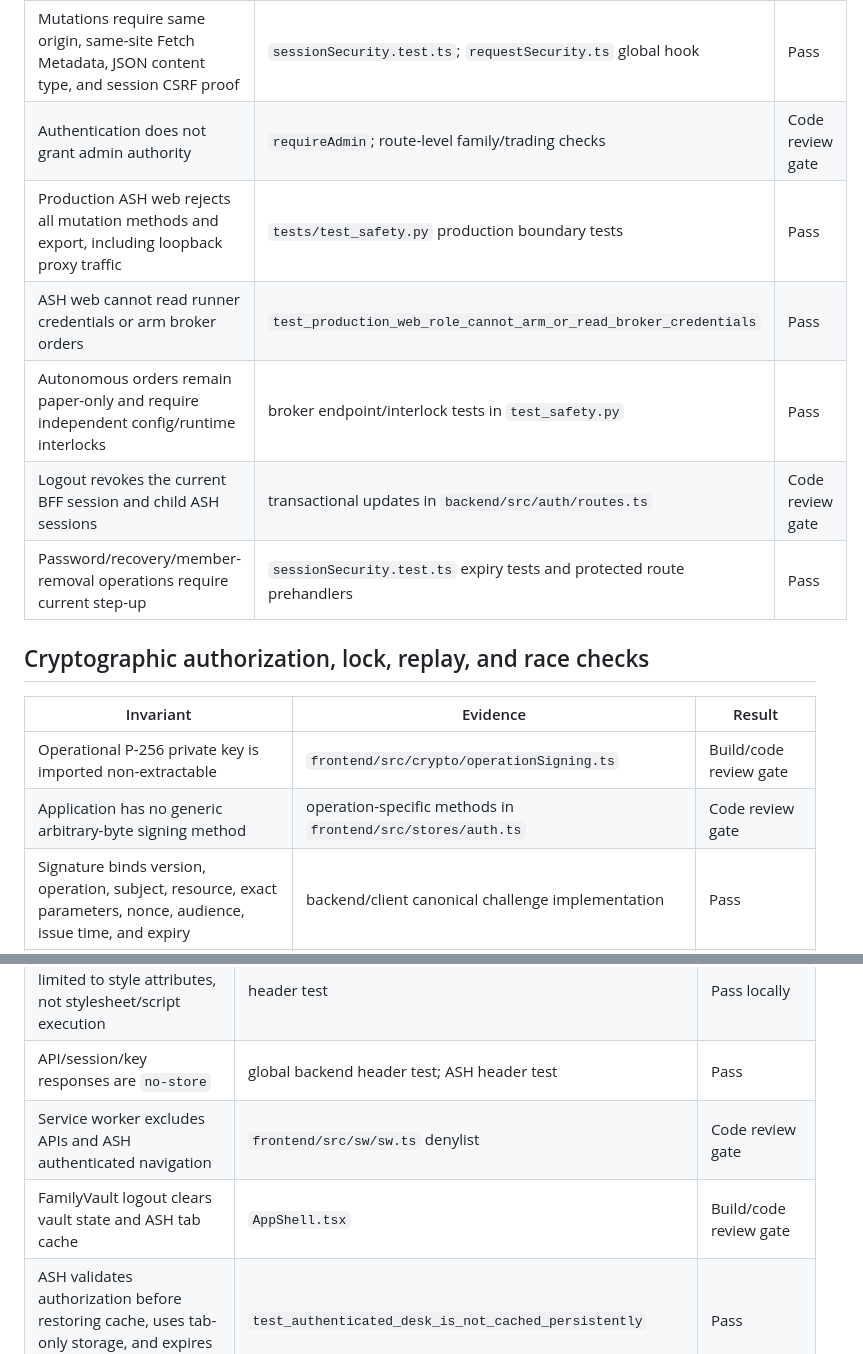
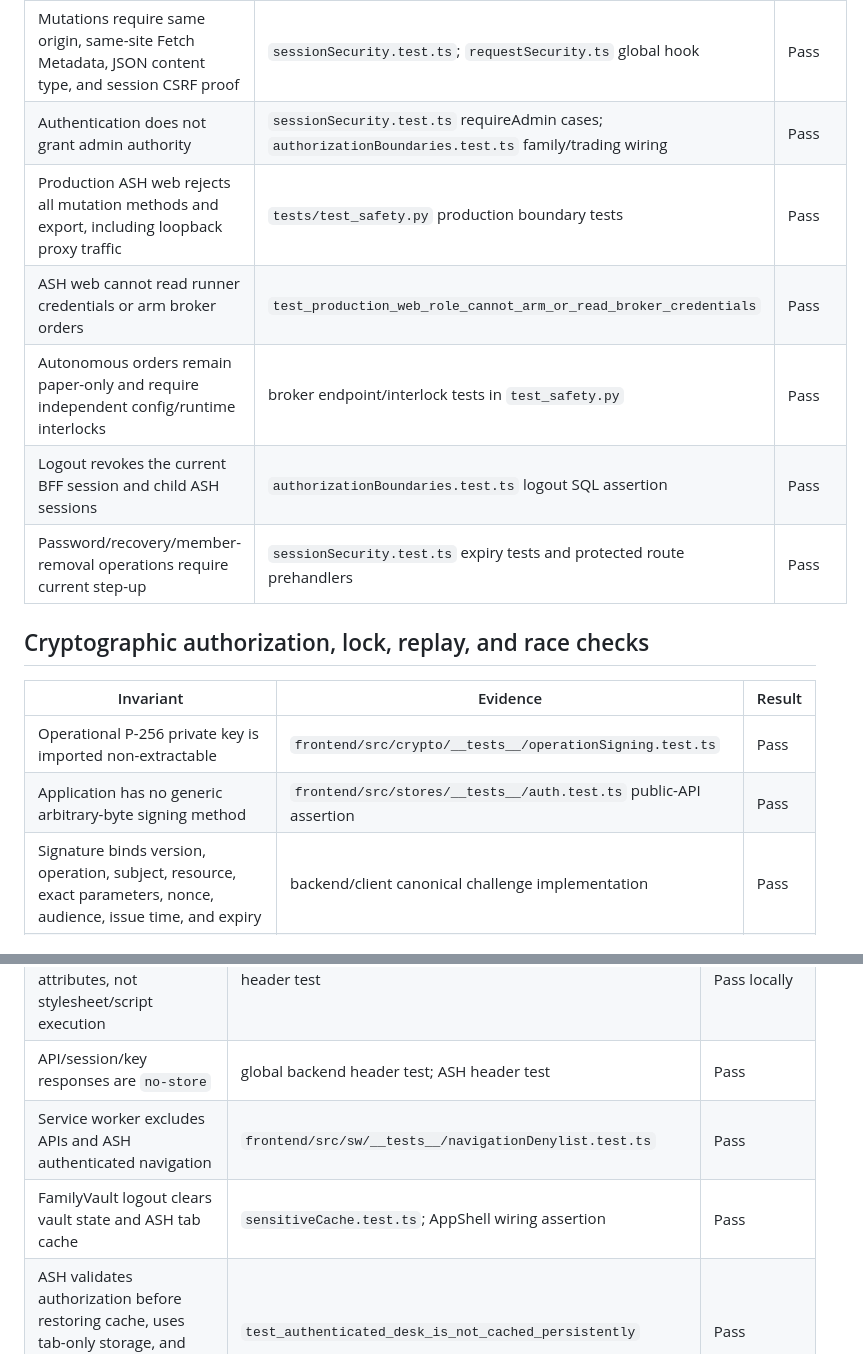
Before and after one commit to johnfiron/ceg, a Markdown page: docs/security-verification-matrix.md, 2 parts joined by grey strips. Rendered like a GitHub page.

Commit message:
Point the verification matrix at executable evidence.
The remaining code-review rows now have tests in FamilyVault, so the matrix should not still call them unverified.

Co-authored-by: Cursor <cursoragent@cursor.com>

```diff
--- a/docs/security-verification-matrix.md
+++ b/docs/security-verification-matrix.md
@@ -14,19 +14,19 @@ dependency into ordinary session authorization.
 | Browser identity uses an opaque, hashed, expiring, revocable session | `backend/tests/authLoginRoundtrip.test.ts`, `sessionSecurity.test.ts` | Pass |
 | Session load rejects revoked, idle-expired, absolute-expired, and stale-version rows | `sessionSecurity.test.ts` SQL-boundary assertion | Pass |
 | Mutations require same origin, same-site Fetch Metadata, JSON content type, and session CSRF proof | `sessionSecurity.test.ts`; `requestSecurity.ts` global hook | Pass |
-| Authentication does not grant admin authority | `requireAdmin`; route-level family/trading checks | Code review gate |
+| Authentication does not grant admin authority | `sessionSecurity.test.ts` requireAdmin cases; `authorizationBoundaries.test.ts` family/trading wiring | Pass |
 | Production ASH web rejects all mutation methods and export, including loopback proxy traffic | `tests/test_safety.py` production boundary tests | Pass |
 | ASH web cannot read runner credentials or arm broker orders | `test_production_web_role_cannot_arm_or_read_broker_credentials` | Pass |
 | Autonomous orders remain paper-only and require independent config/runtime interlocks | broker endpoint/interlock tests in `test_safety.py` | Pass |
-| Logout revokes the current BFF session and child ASH sessions | transactional updates in `backend/src/auth/routes.ts` | Code review gate |
+| Logout revokes the current BFF session and child ASH sessions | `authorizationBoundaries.test.ts` logout SQL assertion | Pass |
 | Password/recovery/member-removal operations require current step-up | `sessionSecurity.test.ts` expiry tests and protected route prehandlers | Pass |
 
 ## Cryptographic authorization, lock, replay, and race checks
 
 | Invariant | Evidence | Result |
 |---|---|---|
-| Operational P-256 private key is imported non-extractable | `frontend/src/crypto/operationSigning.ts` | Build/code review gate |
-| Application has no generic arbitrary-byte signing method | operation-specific methods in `frontend/src/stores/auth.ts` | Code review gate |
+| Operational P-256 private key is imported non-extractable | `frontend/src/crypto/__tests__/operationSigning.test.ts` | Pass |
+| Application has no generic arbitrary-byte signing method | `frontend/src/stores/__tests__/auth.test.ts` public-API assertion | Pass |
 | Signature binds version, operation, subject, resource, exact parameters, nonce, audience, issue time, and expiry | backend/client canonical challenge implementation | Pass |
 | Modified parameters or wrong audience fail verification | `backend/tests/operationAuthorization.test.ts` | Pass |
 | Wrong session, user, family, operation, or resource cannot consume a challenge | bound atomic SQL assertion in `operationAuthorization.test.ts` | Pass |
@@ -45,8 +45,8 @@ dependency into ordinary session authorization.
 | FamilyVault scripts are self-only and Trusted Types is enforced | `backend/tests/serverHeaders.test.ts`; Caddy/Helmet policies | Pass locally |
 | Inline style permission is limited to style attributes, not stylesheet/script execution | header test | Pass locally |
 | API/session/key responses are `no-store` | global backend header test; ASH header test | Pass |
-| Service worker excludes APIs and ASH authenticated navigation | `frontend/src/sw/sw.ts` denylist | Code review gate |
-| FamilyVault logout clears vault state and ASH tab cache | `AppShell.tsx` | Build/code review gate |
+| Service worker excludes APIs and ASH authenticated navigation | `frontend/src/sw/__tests__/navigationDenylist.test.ts` | Pass |
+| FamilyVault logout clears vault state and ASH tab cache | `sensitiveCache.test.ts`; AppShell wiring assertion | Pass |
 | ASH validates authorization before restoring cache, uses tab-only storage, and expires it after five minutes | `test_authenticated_desk_is_not_cached_persistently` | Pass |
 | Stored journal markup is escaped | `test_journal_escapes_stored_debrief_html` | Pass |
 | ASH enforced CSP can remove inline script/event permission | Report-only policy is shipped first; production violation collection and extraction remain a pre-deploy gate | Not yet enforceable |
```
